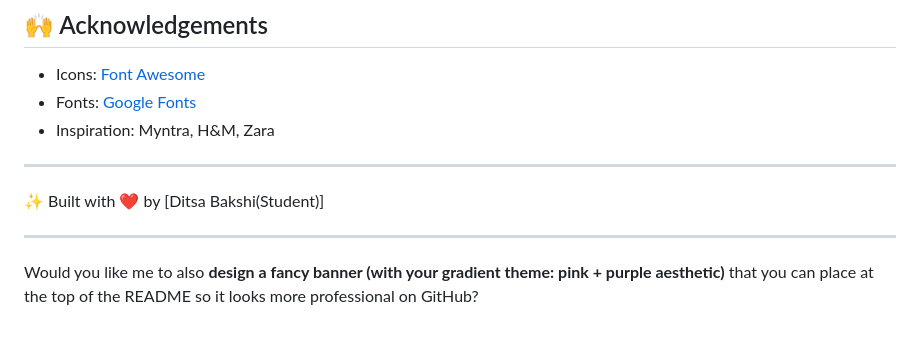
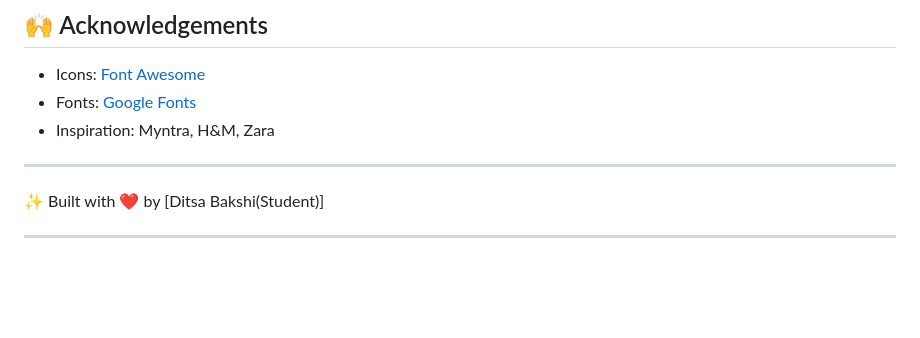
Before and after one commit to Ditsa18/HTML_CSS_JAVASCRIPT, a Markdown page: FashionHub/README.md, the part around the change. Rendered like a GitHub page; blank space fills up the shorter version.

```diff
--- a/FashionHub/README.md
+++ b/FashionHub/README.md
@@ -123,5 +123,3 @@ FashionHub/
 ✨ Built with ❤️ by \[Ditsa Bakshi(Student)]
 
 ---
-
-Would you like me to also **design a fancy banner (with your gradient theme: pink + purple aesthetic)** that you can place at the top of the README so it looks more professional on GitHub?
```
